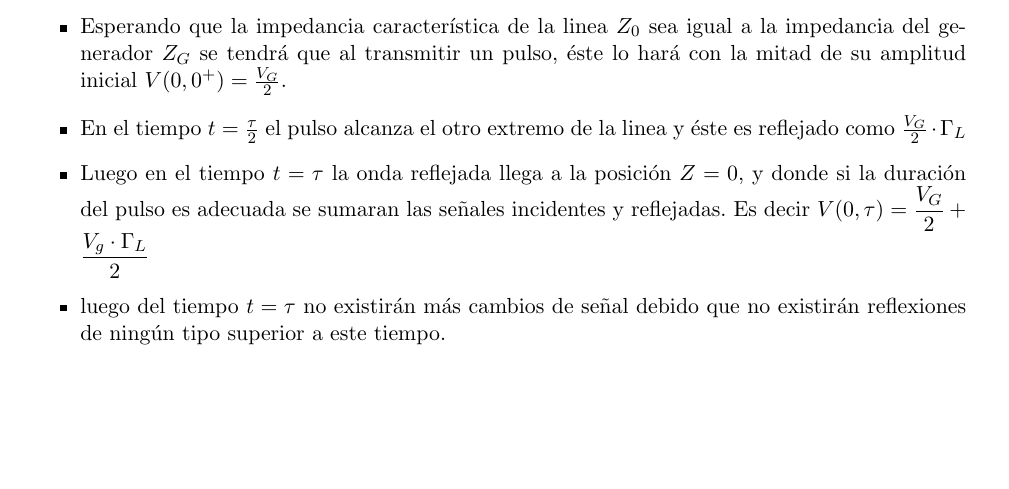
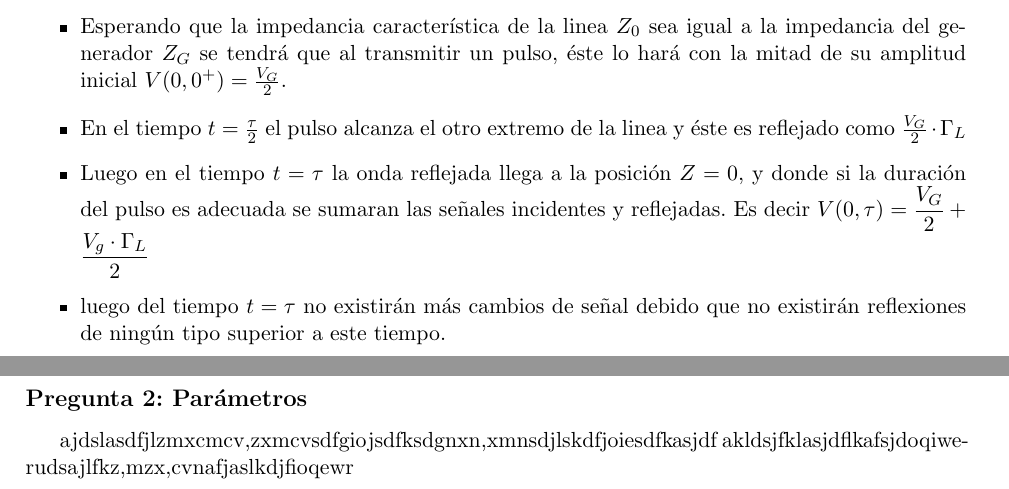
Before and after one commit to cbadillac/labteleco, a LaTeX document (PreInforme/preinforme.tex): part of page 5 of 6 before the commit and two parts of pages 5 and 6 of 7 after it, the two joined at a grey line, cut so that both start at the same text, the shorter picture padded with empty space. Compiled offline with pdfLaTeX.

Commit message:
probe commit

```diff
--- a/PreInforme/preinforme.tex
+++ b/PreInforme/preinforme.tex
@@ -154,8 +154,9 @@ longitud de cable. Esto es semejante en su funcionamiento al del radar.
 \item luego del tiempo $t = \tau$ no existirán más cambios de señal debido que no existirán reflexiones de ningún tipo superior a este tiempo.
 
 \end{itemize}
-
-
+\subsection*{Pregunta 2: Parámetros}
+ajdslasdfjlzmxcmcv,zxmcvsdfgiojsdfksdgnxn,xmnsdjlskdfjoiesdfkasjdf
+akldsjfklasjdflkafsjdoqiwerudsajlfkz,mzx,cvnafjaslkdjfioqewr
 
 
 
```
